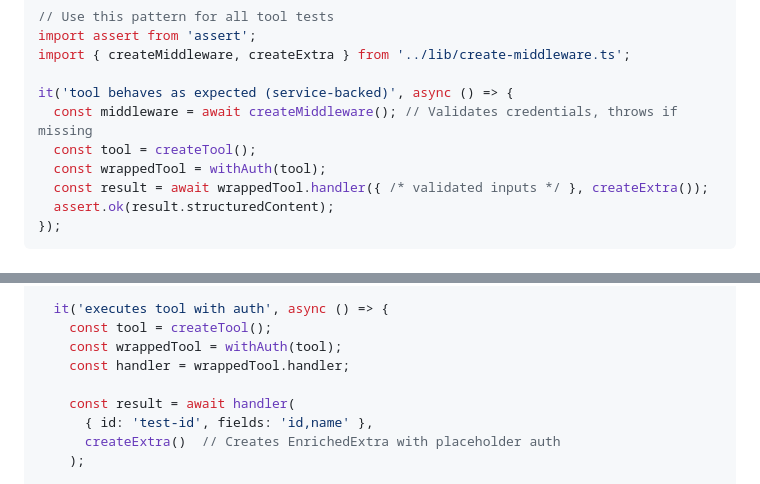
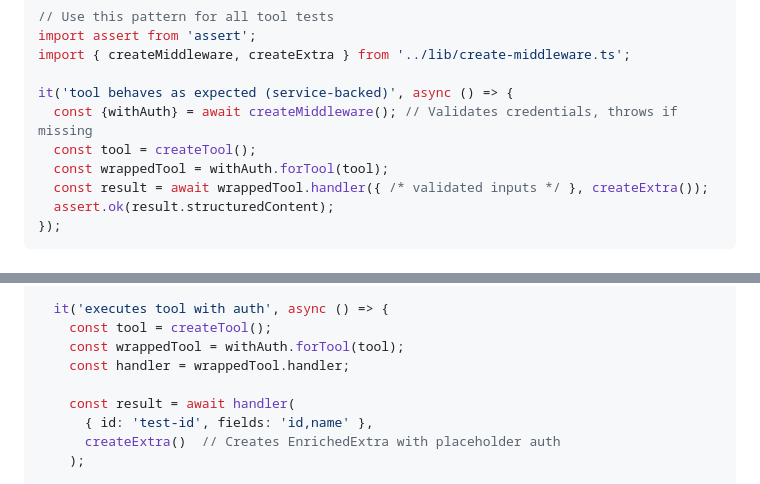
Before and after one commit to mcp-z/mcp-pdf, a Markdown page: CLAUDE.md, 2 parts joined by grey strips. Drawn GitHub-style.

Commit message:
Upgrade modules

```diff
--- a/CLAUDE.md
+++ b/CLAUDE.md
@@ -200,9 +200,9 @@ import assert from 'assert';
 import { createMiddleware, createExtra } from '../lib/create-middleware.ts';
 
 it('tool behaves as expected (service-backed)', async () => {
-  const middleware = await createMiddleware(); // Validates credentials, throws if missing
+  const {withAuth} = await createMiddleware(); // Validates credentials, throws if missing
   const tool = createTool();
-  const wrappedTool = withAuth(tool);
+  const wrappedTool = withAuth.forTool(tool);
   const result = await wrappedTool.handler({ /* validated inputs */ }, createExtra());
   assert.ok(result.structuredContent);
 });
@@ -225,7 +225,7 @@ describe('tool tests', () => {
 
   it('executes tool with auth', async () => {
     const tool = createTool();
-    const wrappedTool = withAuth(tool);
+    const wrappedTool = withAuth.forTool(tool);
     const handler = wrappedTool.handler;
 
     const result = await handler(
```
Also changed, not shown: QUALITY.md (+2 -2 lines).
